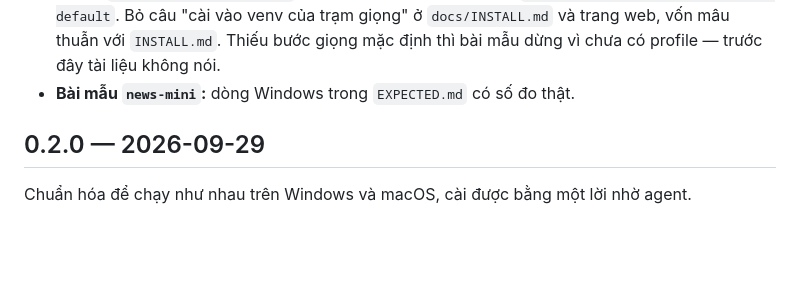
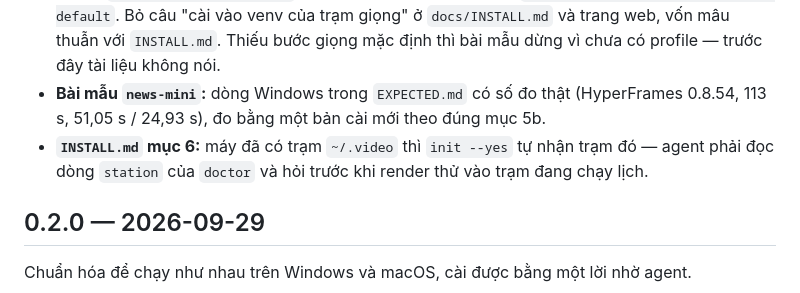
Before and after one commit to ducnguyen221/agent-video-studio, a Markdown page: docs/CHANGELOG.md, the part around the change. Drawn GitHub-style; blank space fills up the shorter version.

Commit message:
CHANGELOG 0.2.1: số đo Windows của bài mẫu, cảnh báo init nhận trạm có sẵn
Co-Authored-By: Claude Opus 5.5 <noreply@anthropic.com>

```diff
--- a/docs/CHANGELOG.md
+++ b/docs/CHANGELOG.md
@@ -22,7 +22,10 @@ biến môi trường nào (chế độ embedded).
   Bỏ câu "cài vào venv của trạm giọng" ở `docs/INSTALL.md` và trang web, vốn mâu thuẫn với
   `INSTALL.md`. Thiếu bước giọng mặc định thì bài mẫu dừng vì chưa có profile — trước đây tài liệu
   không nói.
-- **Bài mẫu `news-mini`:** dòng Windows trong `EXPECTED.md` có số đo thật.
+- **Bài mẫu `news-mini`:** dòng Windows trong `EXPECTED.md` có số đo thật (HyperFrames 0.8.54,
+  113 s, 51,05 s / 24,93 s), đo bằng một bản cài mới theo đúng mục 5b.
+- **`INSTALL.md` mục 6:** máy đã có trạm `~/.video` thì `init --yes` tự nhận trạm đó — agent phải
+  đọc dòng `station` của `doctor` và hỏi trước khi render thử vào trạm đang chạy lịch.
 
 ## 0.2.0 — 2026-09-29
 
```
